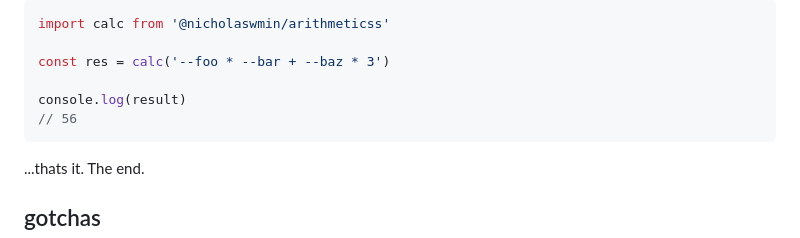
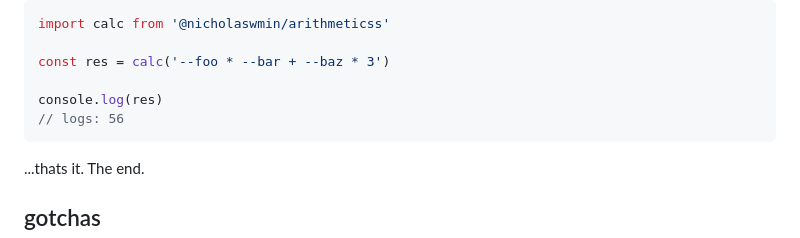
Before and after one commit to nicholaswmin/arithmeticss, a Markdown page: README.md, the part around the change. GitHub-like rendering.

Commit message:
docs:improve

````diff
--- a/README.md
+++ b/README.md
@@ -30,8 +30,8 @@ import calc from '@nicholaswmin/arithmeticss'
 
 const res = calc('--foo * --bar + --baz * 3')
 
-console.log(result)
-// 56
+console.log(res)
+// logs: 56
 ```
 
 ...thats it. The end.
````
